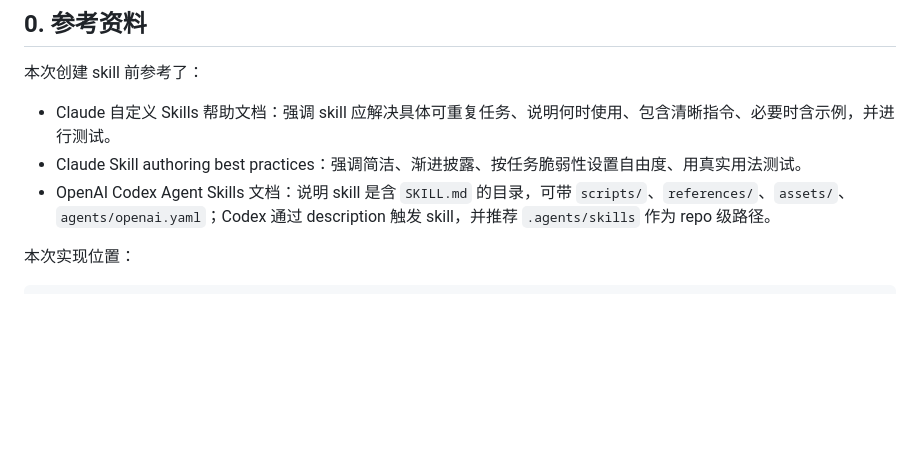
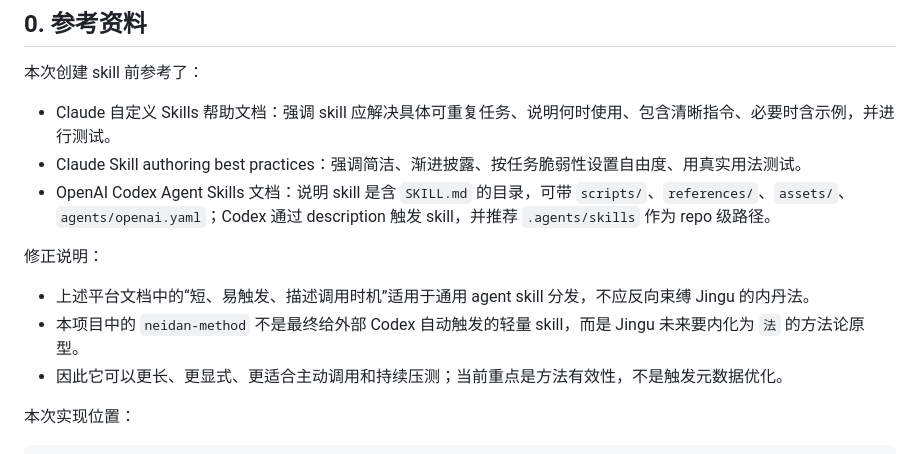
Before and after one commit to tiachuaxiyashua/jingu, a Markdown page: truth/临时测试-内丹法skill极端样例推演.md, the part around the change. GitHub-like rendering; blank space fills up the shorter version.

Commit message:
Clarify neidan method as Jingu fa prototype

```diff
--- a/truth/临时测试-内丹法skill极端样例推演.md
+++ b/truth/临时测试-内丹法skill极端样例推演.md
@@ -11,6 +11,12 @@
 - Claude 自定义 Skills 帮助文档：强调 skill 应解决具体可重复任务、说明何时使用、包含清晰指令、必要时含示例，并进行测试。
 - Claude Skill authoring best practices：强调简洁、渐进披露、按任务脆弱性设置自由度、用真实用法测试。
 - OpenAI Codex Agent Skills 文档：说明 skill 是含 `SKILL.md` 的目录，可带 `scripts/`、`references/`、`assets/`、`agents/openai.yaml`；Codex 通过 description 触发 skill，并推荐 `.agents/skills` 作为 repo 级路径。
+
+修正说明：
+
+- 上述平台文档中的“短、易触发、描述调用时机”适用于通用 agent skill 分发，不应反向束缚 Jingu 的内丹法。
+- 本项目中的 `neidan-method` 不是最终给外部 Codex 自动触发的轻量 skill，而是 Jingu 未来要内化为 `法` 的方法论原型。
+- 因此它可以更长、更显式、更适合主动调用和持续压测；当前重点是方法有效性，不是触发元数据优化。
 
 本次实现位置：
 
```
Also changed, not shown: 1 other file.
